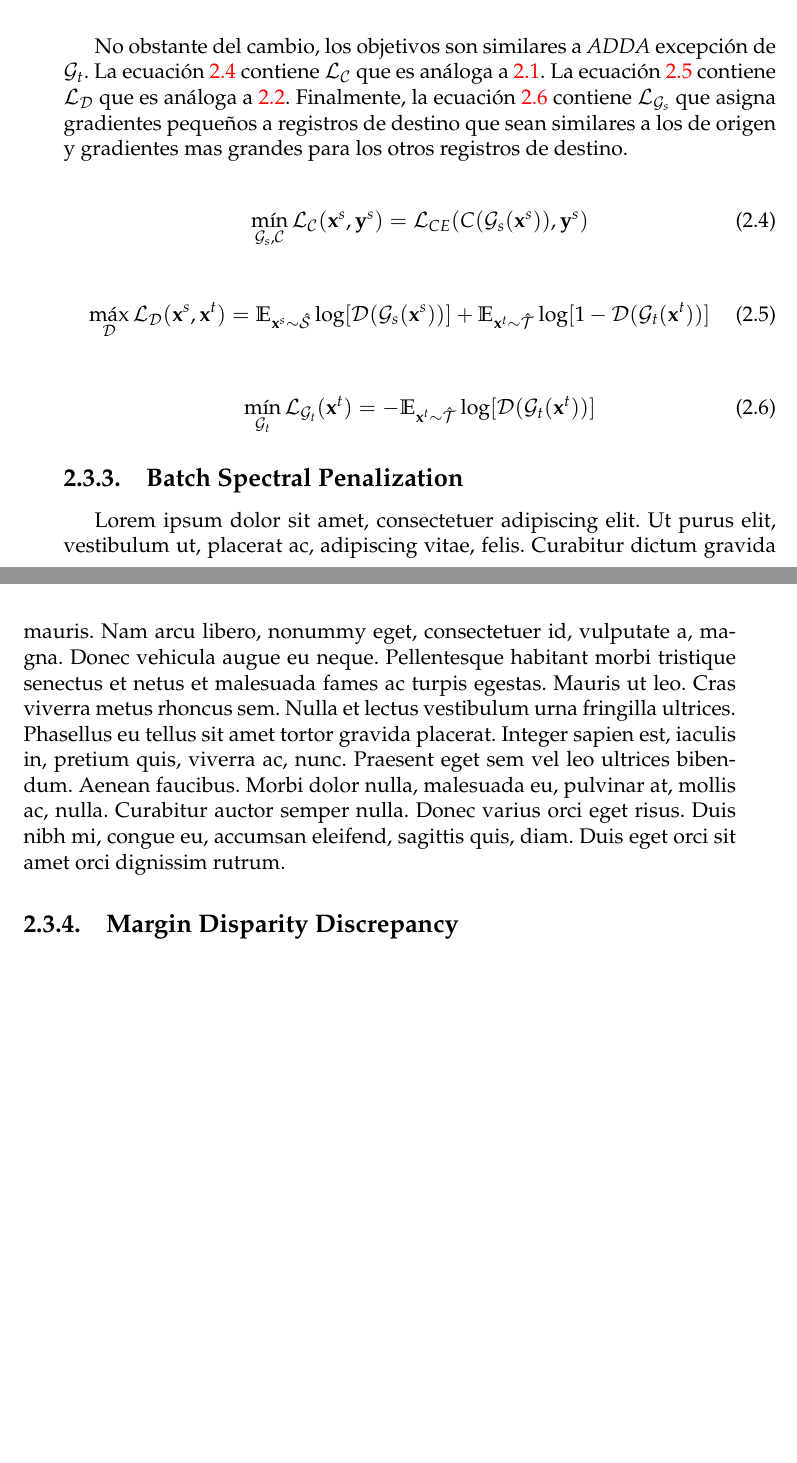
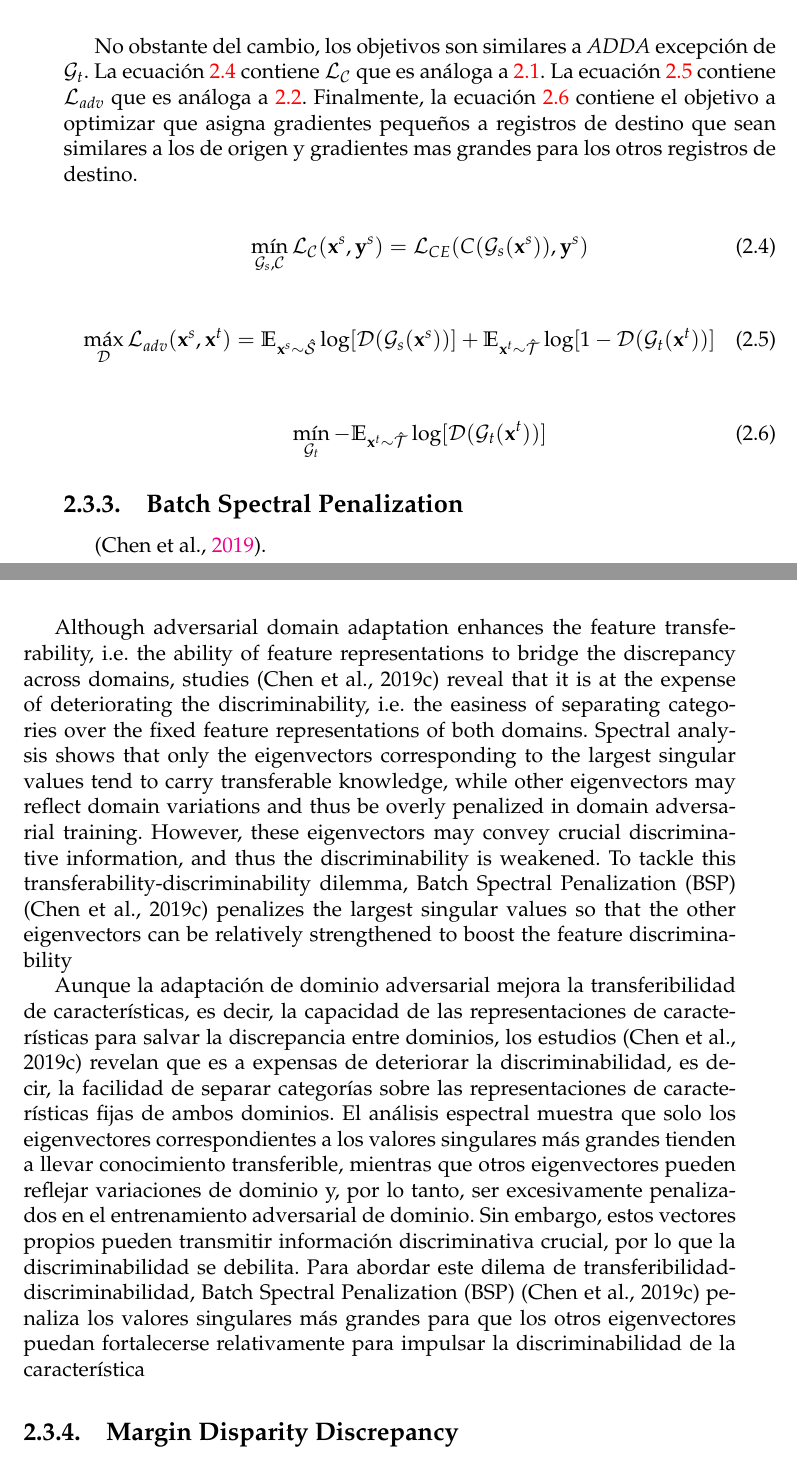
Before and after one commit to flianza/ocr-telegrams-with-domain-adaptation, a LaTeX thesis (docs/main.tex, which reads docs/chapters/chapter2.tex): two parts of pages 22 and 23 of 50 before the commit and two parts of pages 22 and 23 of 52 after it, joined at a grey line, cut so that both start at the same text, the shorter picture padded with empty space. Compiled offline with pdfLaTeX.

Commit message:
Correcciones marco teorico

```diff
--- a/docs/chapters/chapter2.tex
+++ b/docs/chapters/chapter2.tex
@@ -410,10 +410,10 @@ $\mathcal{D}$.
 
 No obstante del cambio, los objetivos son similares a {\it ADDA} excepci\'on de $\mathcal{G}_t$. La ecuaci\'on
 \ref{eq:adda-loss-clasificadora} contiene $\mathcal{L}_\mathcal{C}$ que es an\'aloga a
-\ref{eq:dann-loss-clasificadora}. La ecuaci\'on \ref{eq:adda-loss-discriminadora} contiene $\mathcal{L}_\mathcal{D}$
-que es an\'aloga a \ref{eq:dann-loss-discriminadora}. Finalmente, la ecuaci\'on \ref{eq:adda-loss-generadora} contiene
-$\mathcal{L}_{\mathcal{G}_s}$ que asigna gradientes peque\~{n}os a registros de destino que sean similares a los de
-origen y gradientes mas grandes para los otros registros de destino.
+\ref{eq:dann-loss-clasificadora}. La ecuaci\'on \ref{eq:adda-loss-discriminadora} contiene $\mathcal{L}_{adv}$ que es
+an\'aloga a \ref{eq:dann-loss-discriminadora}. Finalmente, la ecuaci\'on \ref{eq:adda-objetivo} contiene el objetivo a
+optimizar que asigna gradientes peque\~{n}os a registros de destino que sean similares a los de origen y gradientes mas
+grandes para los otros registros de destino.
 
 \begin{align}
     \min_{\mathcal{G}_s, \mathcal{C}} \mathcal{L}_\mathcal{C}(\mathbf{x}^s, \mathbf{y}^s) & = \mathcal{L}_{CE}(C(\mathcal{G}_s(\mathbf{x}^s)), \mathbf{y}^s)
@@ -421,17 +421,38 @@ origen y gradientes mas grandes para los otros registros de destino.
 \end{align}
 
 \begin{align}
-    \max_{\mathcal{D}} \mathcal{L}_\mathcal{D}(\mathbf{x}^s, \mathbf{x}^t) & = \mathbb{E}_{\mathbf{x}^s \sim \mathcal{\hat{S}}}\log[\mathcal{D}(\mathcal{G}_s(\mathbf{x}^s))] + \mathbb{E}_{\mathbf{x}^t \sim \mathcal{\hat{T}}}\log[1-\mathcal{D}(\mathcal{G}_t(\mathbf{x}^t))]
+    \max_{\mathcal{D}} \mathcal{L}_{adv}(\mathbf{x}^s, \mathbf{x}^t) & = \mathbb{E}_{\mathbf{x}^s \sim \mathcal{\hat{S}}}\log[\mathcal{D}(\mathcal{G}_s(\mathbf{x}^s))] + \mathbb{E}_{\mathbf{x}^t \sim \mathcal{\hat{T}}}\log[1-\mathcal{D}(\mathcal{G}_t(\mathbf{x}^t))]
     \label{eq:adda-loss-discriminadora}
 \end{align}
 
 \begin{align}
-    \min_{\mathcal{G}_t} \mathcal{L}_{\mathcal{G}_t}(\mathbf{x}^t) & = - \mathbb{E}_{\mathbf{x}^t \sim \mathcal{\hat{T}}} \log[\mathcal{D}(\mathcal{G}_t(\mathbf{x}^t))]
-    \label{eq:adda-loss-generadora}
+    \min_{\mathcal{G}_t} - \mathbb{E}_{\mathbf{x}^t \sim \mathcal{\hat{T}}} \log[\mathcal{D}(\mathcal{G}_t(\mathbf{x}^t))]
+    \label{eq:adda-objetivo}
 \end{align}
 
 \subsection{Batch Spectral Penalization}
-\lipsum[1]
+\parencite{chen2019transferability}.
+
+Although adversarial domain adaptation enhances the feature transferability, i.e. the ability of feature
+representations to bridge the discrepancy across domains, studies (Chen et al., 2019c) reveal that it is at the expense
+of deteriorating the discriminability, i.e. the easiness of separating categories over the fixed feature
+representations of both domains. Spectral analysis shows that only the eigenvectors corresponding to the largest
+singular values tend to carry transferable knowledge, while other eigenvectors may reflect domain variations and thus
+be overly penalized in domain adversarial training. However, these eigenvectors may convey crucial discriminative
+information, and thus the discriminability is weakened. To tackle this transferability-discriminability dilemma, Batch
+Spectral Penalization (BSP) (Chen et al., 2019c) penalizes the largest singular values so that the other eigenvectors
+can be relatively strengthened to boost the feature discriminability
+
+Aunque la adaptación de dominio adversarial mejora la transferibilidad de características, es decir, la capacidad de
+las representaciones de características para salvar la discrepancia entre dominios, los estudios (Chen et al., 2019c)
+revelan que es a expensas de deteriorar la discriminabilidad, es decir, la facilidad de separar categorías sobre las
+representaciones de características fijas de ambos dominios. El análisis espectral muestra que solo los eigenvectores
+correspondientes a los valores singulares más grandes tienden a llevar conocimiento transferible, mientras que otros
+eigenvectores pueden reflejar variaciones de dominio y, por lo tanto, ser excesivamente penalizados en el entrenamiento
+adversarial de dominio. Sin embargo, estos vectores propios pueden transmitir información discriminativa crucial, por
+lo que la discriminabilidad se debilita. Para abordar este dilema de transferibilidad-discriminabilidad, Batch Spectral
+Penalization (BSP) (Chen et al., 2019c) penaliza los valores singulares más grandes para que los otros eigenvectores
+puedan fortalecerse relativamente para impulsar la discriminabilidad de la característica
 
 \subsection{Margin Disparity Discrepancy}
 
```
Also changed, not shown: docs/bibliography.bib (+9 -0 lines), docs/chapters/chapter2.tex (30 more changed lines).
